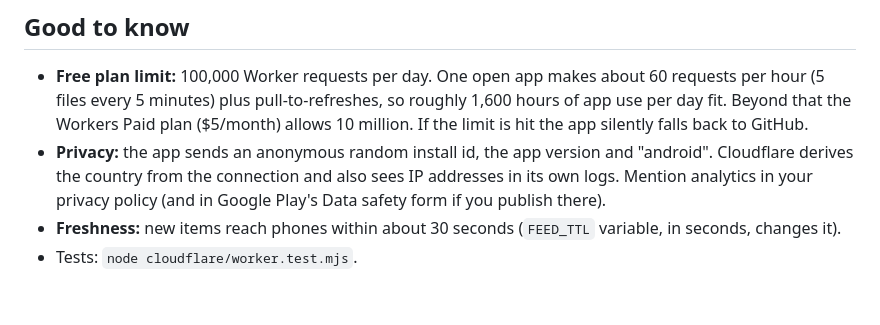
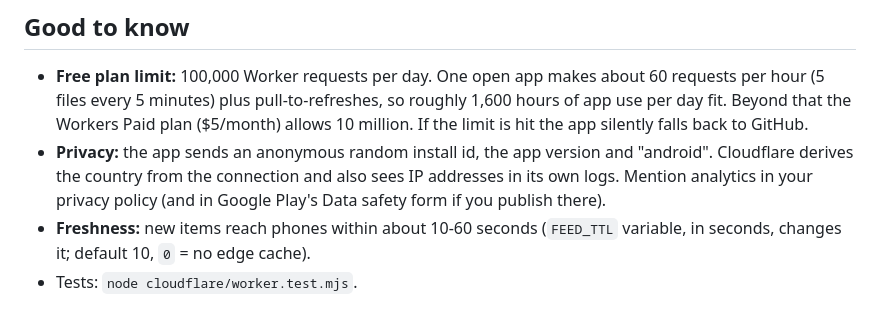
Before and after one commit to Deeprows/myflutter-app, a Markdown page: cloudflare/README.md, the part around the change. Rendered like a GitHub page.

Commit message:
Revise freshness timing and edge cache details
Updated the freshness time for new items and clarified the default value and edge cache behavior.

```diff
--- a/cloudflare/README.md
+++ b/cloudflare/README.md
@@ -69,6 +69,6 @@ higher traffic.
   and "android". Cloudflare derives the country from the connection and also
   sees IP addresses in its own logs. Mention analytics in your privacy policy
   (and in Google Play's Data safety form if you publish there).
-* **Freshness:** new items reach phones within about 30 seconds
-  (`FEED_TTL` variable, in seconds, changes it).
+* **Freshness:** new items reach phones within about 10-60 seconds
+  (`FEED_TTL` variable, in seconds, changes it; default 10, `0` = no edge cache).
 * Tests: `node cloudflare/worker.test.mjs`.
```
